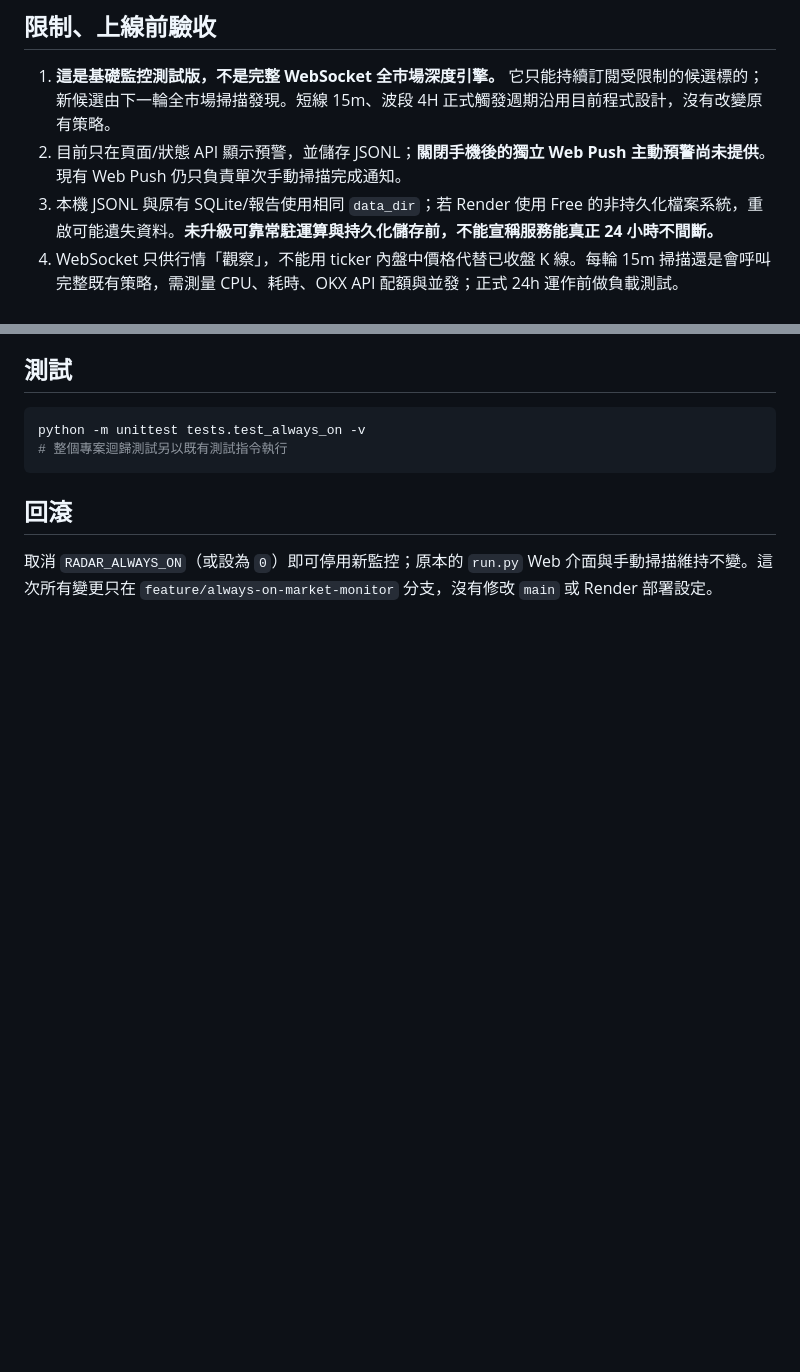
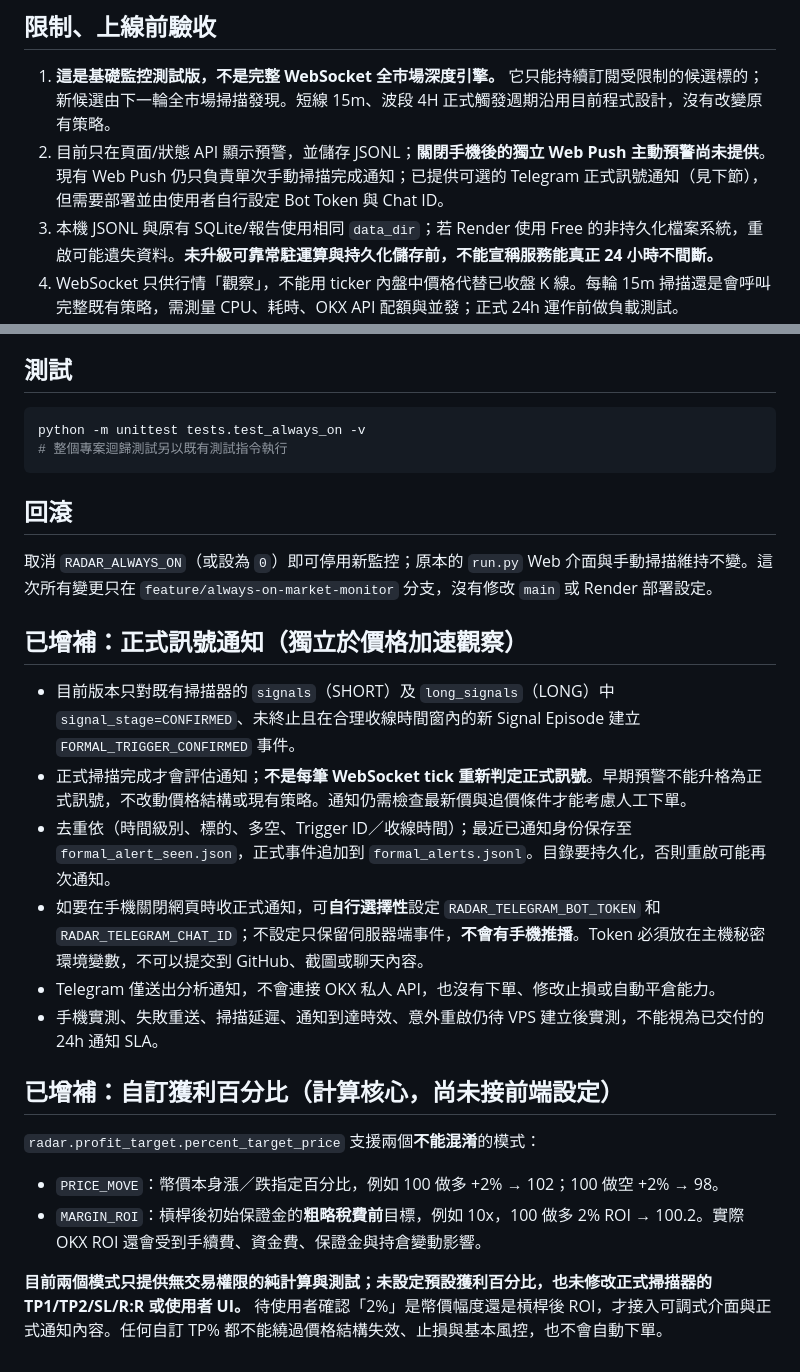
Before and after one commit to Cks120091/-okx-usdt-radar, a Markdown page: docs/ALWAYS_ON_PHASE1.md, 2 parts joined by grey strips. GitHub-like rendering; blank space fills up the shorter version.

Commit message:
Document opt-in formal Telegram alerts and distinct percentage-profit definitions

```diff
--- a/docs/ALWAYS_ON_PHASE1.md
+++ b/docs/ALWAYS_ON_PHASE1.md
@@ -29,7 +29,7 @@
 ## 限制、上線前驗收
 
 1. **這是基礎監控測試版，不是完整 WebSocket 全市場深度引擎。** 它只能持續訂閱受限制的候選標的；新候選由下一輪全市場掃描發現。短線 15m、波段 4H 正式觸發週期沿用目前程式設計，沒有改變原有策略。
-2. 目前只在頁面/狀態 API 顯示預警，並儲存 JSONL；**關閉手機後的獨立 Web Push 主動預警尚未提供**。現有 Web Push 仍只負責單次手動掃描完成通知。
+2. 目前只在頁面/狀態 API 顯示預警，並儲存 JSONL；**關閉手機後的獨立 Web Push 主動預警尚未提供**。現有 Web Push 仍只負責單次手動掃描完成通知；已提供可選的 Telegram 正式訊號通知（見下節），但需要部署並由使用者自行設定 Bot Token 與 Chat ID。
 3. 本機 JSONL 與原有 SQLite/報告使用相同 `data_dir`；若 Render 使用 Free 的非持久化檔案系統，重啟可能遺失資料。**未升級可靠常駐運算與持久化儲存前，不能宣稱服務能真正 24 小時不間斷。**
 4. WebSocket 只供行情「觀察」，不能用 ticker 內盤中價格代替已收盤 K 線。每輪 15m 掃描還是會呼叫完整既有策略，需測量 CPU、耗時、OKX API 配額與並發；正式 24h 運作前做負載測試。
 5. **未執行實際 OKX 長連線測試。** 已新增偽行情離線測試，但仍需在測試環境驗證官方訂閱回覆、重連、資料新鮮度、間歇性失連、健康狀態及 Render 長時間運作。
@@ -45,3 +45,20 @@ python -m unittest tests.test_always_on -v
 ## 回滾
 
 取消 `RADAR_ALWAYS_ON`（或設為 `0`）即可停用新監控；原本的 `run.py` Web 介面與手動掃描維持不變。這次所有變更只在 `feature/always-on-market-monitor` 分支，沒有修改 `main` 或 Render 部署設定。
+
+## 已增補：正式訊號通知（獨立於價格加速觀察）
+
+- 目前版本只對既有掃描器的 `signals`（SHORT）及 `long_signals`（LONG）中 `signal_stage=CONFIRMED`、未終止且在合理收線時間窗內的新 Signal Episode 建立 `FORMAL_TRIGGER_CONFIRMED` 事件。
+- 正式掃描完成才會評估通知；**不是每筆 WebSocket tick 重新判定正式訊號**。早期預警不能升格為正式訊號，不改動價格結構或現有策略。通知仍需檢查最新價與追價條件才能考慮人工下單。
+- 去重依（時間級別、標的、多空、Trigger ID／收線時間）；最近已通知身份保存至 `formal_alert_seen.json`，正式事件追加到 `formal_alerts.jsonl`。目錄要持久化，否則重啟可能再次通知。
+- 如要在手機關閉網頁時收正式通知，可**自行選擇性**設定 `RADAR_TELEGRAM_BOT_TOKEN` 和 `RADAR_TELEGRAM_CHAT_ID`；不設定只保留伺服器端事件，**不會有手機推播**。Token 必須放在主機秘密環境變數，不可以提交到 GitHub、截圖或聊天內容。
+- Telegram 僅送出分析通知，不會連接 OKX 私人 API，也沒有下單、修改止損或自動平倉能力。
+- 手機實測、失敗重送、掃描延遲、通知到達時效、意外重啟仍待 VPS 建立後實測，不能視為已交付的 24h 通知 SLA。
+
+## 已增補：自訂獲利百分比（計算核心，尚未接前端設定）
+
+`radar.profit_target.percent_target_price` 支援兩個**不能混淆**的模式：
+- `PRICE_MOVE`：幣價本身漲／跌指定百分比，例如 100 做多 +2% → 102；100 做空 +2% → 98。
+- `MARGIN_ROI`：槓桿後初始保證金的**粗略稅費前**目標，例如 10x，100 做多 2% ROI → 100.2。實際 OKX ROI 還會受到手續費、資金費、保證金與持倉變動影響。
+
+**目前兩個模式只提供無交易權限的純計算與測試；未設定預設獲利百分比，也未修改正式掃描器的 TP1/TP2/SL/R:R 或使用者 UI。** 待使用者確認「2%」是幣價幅度還是槓桿後 ROI，才接入可調式介面與正式通知內容。任何自訂 TP% 都不能繞過價格結構失效、止損與基本風控，也不會自動下單。
```
